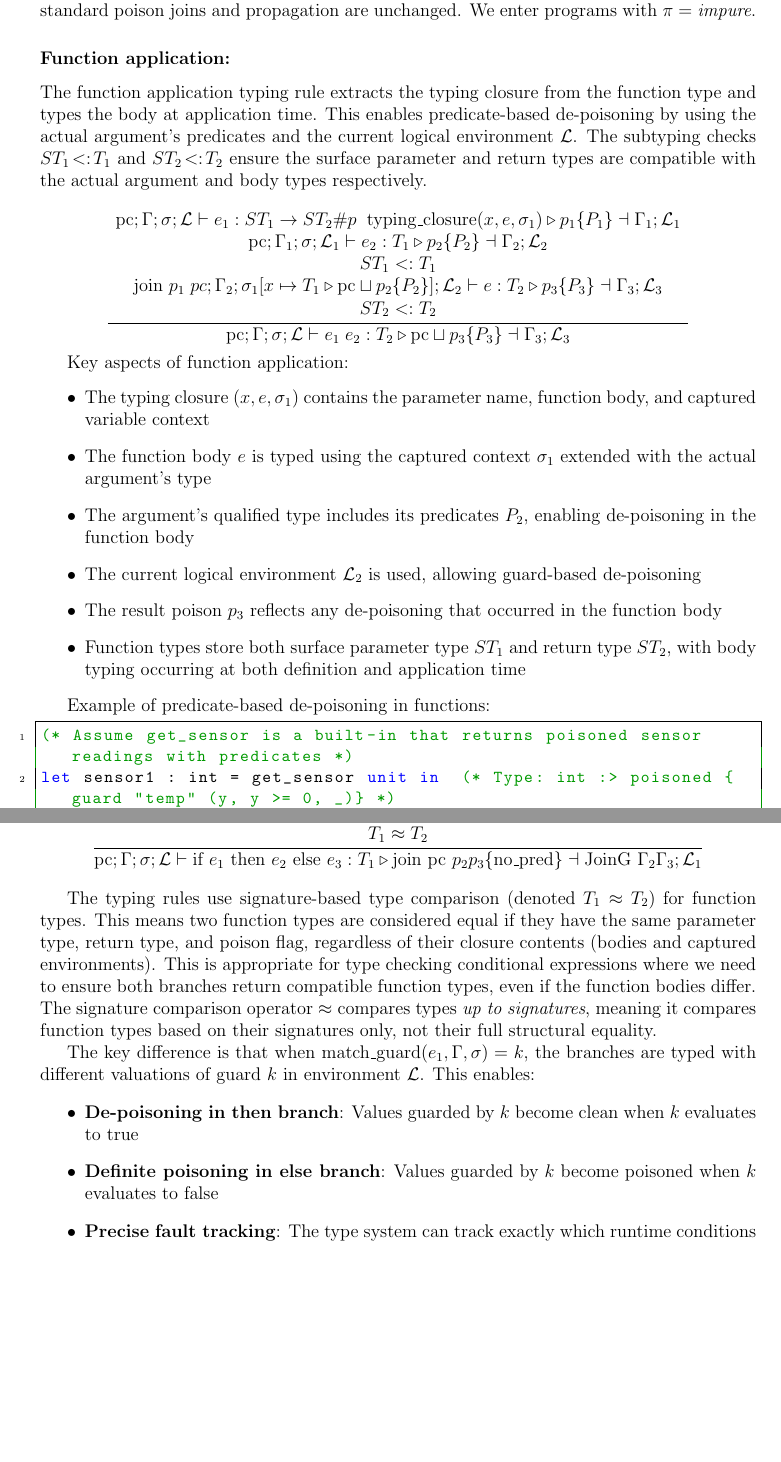
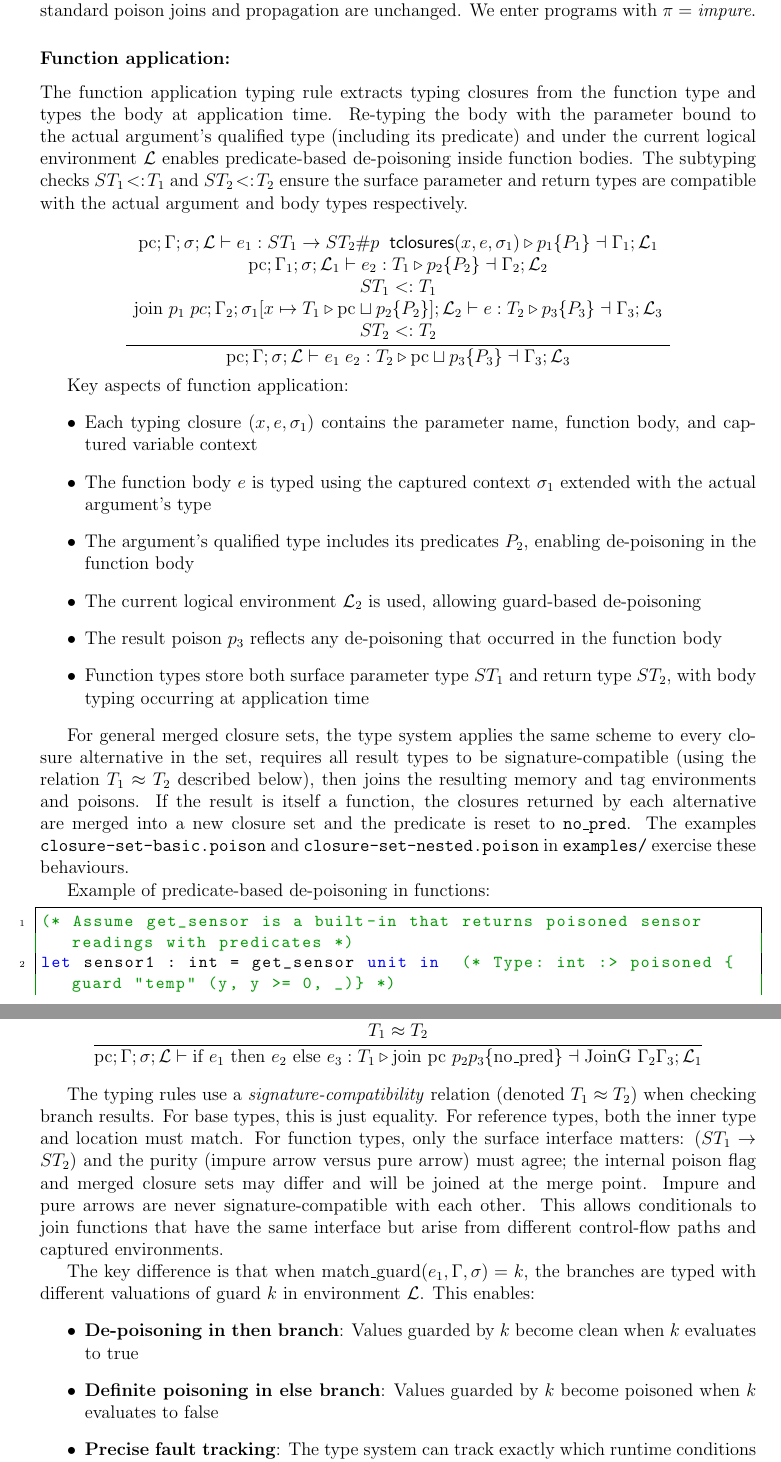
Before and after one commit to vzaliva/poison-lang, a LaTeX paper (doc/poison-lang-description.tex): two parts of pages 17 and 19 of 29 before the commit and two parts of pages 17 and 19 of 30 after it, joined at a grey line, cut so that both start at the same text, the shorter picture padded with empty space. Compiled offline with pdfLaTeX.

Commit message:
doc update

```diff
--- a/doc/poison-lang-description.tex
+++ b/doc/poison-lang-description.tex
@@ -817,12 +820,18 @@ orthogonal to the poison \(pc\): standard poison joins and propagation are
 unchanged. We enter programs with \(\pi = \textit{impure}\).
 
 \subsubsection*{Function application:}
-The function application typing rule extracts the typing closure from the function type and types the body at application time. This enables predicate-based de-poisoning by using the actual argument's predicates and the current logical environment $\mathcal{L}$. The subtyping checks $ST_1 \!<:\! T_1$ and $ST_2 \!<:\! T_2$ ensure the surface parameter and return types are compatible with the actual argument and body types respectively.
+The function application typing rule extracts typing closures from the function
+type and types the body at application time. Re-typing the body with the
+parameter bound to the actual argument's qualified type (including its
+predicate) and under the current logical environment $\mathcal{L}$ enables
+predicate-based de-poisoning inside function bodies. The subtyping checks
+$ST_1 \!<:\! T_1$ and $ST_2 \!<:\! T_2$ ensure the surface parameter and return
+types are compatible with the actual argument and body types respectively.
 
 \[
 \frac{
 \begin{array}{c}
-\text{pc} ; \Gamma ; \sigma ; \mathcal{L} \vdash e_1 : ST_1 \rightarrow ST_2 \# p \;\; \text{typing\_closure}(x, e, \sigma_1) \triangleright p_1 \{ P_1 \} \dashv \Gamma_1 ; \mathcal{L}_1 \\
+\text{pc} ; \Gamma ; \sigma ; \mathcal{L} \vdash e_1 : ST_1 \rightarrow ST_2 \# p \;\; \mathsf{tclosures}(x, e, \sigma_1) \triangleright p_1 \{ P_1 \} \dashv \Gamma_1 ; \mathcal{L}_1 \\
 \text{pc} ; \Gamma_1 ; \sigma ; \mathcal{L}_1 \vdash e_2 : T_1 \triangleright p_2 \{ P_2 \} \dashv \Gamma_2 ; \mathcal{L}_2 \\
 ST_1 <: T_1 \\
 \text{join } p_1 \; pc ; \Gamma_2 ; \sigma_1[x \mapsto T_1 \triangleright \text{pc} \sqcup p_2 \{ P_2 \}] ; \mathcal{L}_2 \vdash e : T_2 \triangleright p_3 \{ P_3 \} \dashv \Gamma_3 ; \mathcal{L}_3 \\
@@ -836,13 +845,22 @@ ST_2 <: T_2
 
 Key aspects of function application:
 \begin{itemize}
-    \item The typing closure $(x, e, \sigma_1)$ contains the parameter name, function body, and captured variable context
+    \item Each typing closure $(x, e, \sigma_1)$ contains the parameter name, function body, and captured variable context
     \item The function body $e$ is typed using the captured context $\sigma_1$ extended with the actual argument's type
     \item The argument's qualified type includes its predicates $P_2$, enabling de-poisoning in the function body
     \item The current logical environment $\mathcal{L}_2$ is used, allowing guard-based de-poisoning
     \item The result poison $p_3$ reflects any de-poisoning that occurred in the function body
-    \item Function types store both surface parameter type $ST_1$ and return type $ST_2$, with body typing occurring at both definition and application time
+    \item Function types store both surface parameter type $ST_1$ and return type $ST_2$, with body typing occurring at application time
 \end{itemize}
+
+For general merged closure sets, the type system applies the same scheme to
+every closure alternative in the set, requires all result types to be
+signature-compatible (using the relation $T_1 \approx T_2$ described below),
+then joins the resulting memory and tag environments and poisons. If the result
+is itself a function, the closures returned by each alternative are merged into a new
+closure set and the predicate is reset to \texttt{no\_pred}. The examples
+\texttt{closure-set-basic.poison} and \texttt{closure-set-nested.poison} in
+\texttt{examples/} exercise these behaviours.
 
 
 Example of predicate-based de-poisoning in functions:
@@ -910,7 +928,15 @@ T_1 \approx T_2
 {\text{pc} ; \Gamma ; \sigma ; \mathcal{L} \vdash \text{if } e_1 \text{ then } e_2 \text{ else } e_3 : T_1 \triangleright \text{join pc } p_2 p_3 \{ \text{no\_pred} \} \dashv \text{JoinG } \Gamma_2 \Gamma_3 ; \mathcal{L}_1}
 \]
 
-The typing rules use signature-based type comparison (denoted $T_1 \approx T_2$) for function types. This means two function types are considered equal if they have the same parameter type, return type, and poison flag, regardless of their closure contents (bodies and captured environments). This is appropriate for type checking conditional expressions where we need to ensure both branches return compatible function types, even if the function bodies differ. The signature comparison operator $\approx$ compares types \emph{up to signatures}, meaning it compares function types based on their signatures only, not their full structural equality.
+The typing rules use a \emph{signature-compatibility} relation (denoted
+$T_1 \approx T_2$) when checking branch results. For base types, this is just
+equality. For reference types, both the inner type and location must match. For
+function types, only the surface interface matters: $(ST_1 \rightarrow ST_2)$
+and the purity (impure arrow versus pure arrow) must agree; the internal poison
+flag and merged closure sets may differ and will be joined at the merge point.
+Impure and pure arrows are never signature-compatible with each other. This
+allows conditionals to join functions that have the same interface but arise
+from different control-flow paths and captured environments.
 
 The key difference is that when $\text{match\_guard}(e_1, \Gamma, \sigma) = k$, the branches are typed with different valuations of guard $k$ in environment $\mathcal{L}$. This enables:
 \begin{itemize}
```
Also changed, not shown: doc/poison-lang-description.pdf, doc/poison-lang-description.tex (52 more changed lines).
